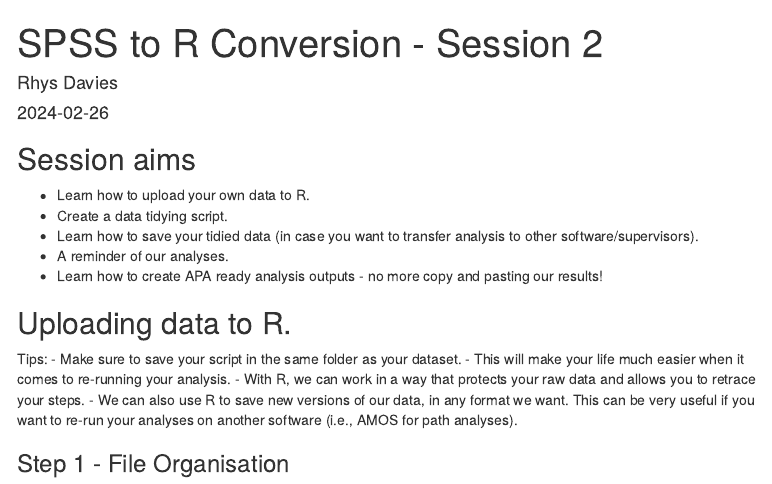
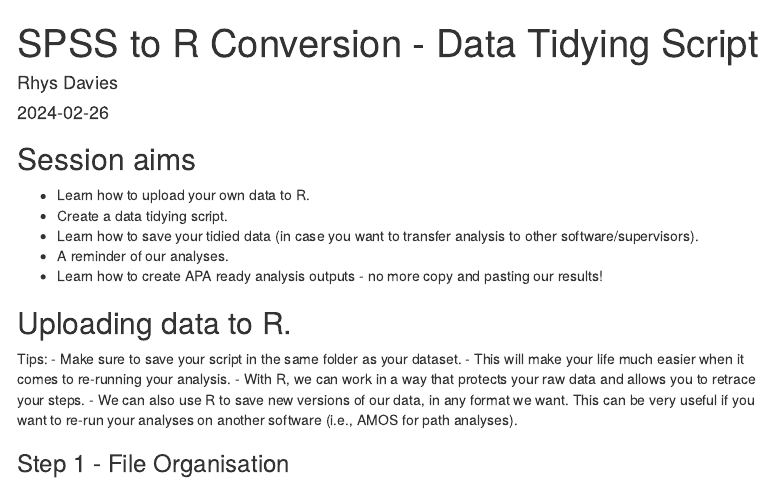
Before and after one commit to DCS-training/From-SPSS-to-R-How-to-Make-Your-Statistical-Analysis-Reproducible, an R Markdown document (SPSS_to_R_session_2_data_tidying.Rmd): the page in a window 1100 px wide, from its top. Rendered offline with R 4.5, knitr and Pandoc, with nearby package versions; some code elsewhere in the file could not run offline; menus at the side of the page are left out.

Commit message:
Update and rename SPSS_to_R_session_2.Rmd to SPSS_to_R_session_2_data_tidying.Rmd

```diff
--- a/SPSS_to_R_session_2.Rmd
+++ b/SPSS_to_R_session_2_data_tidying.Rmd
@@ -1,5 +1,5 @@
 ---
-title: "SPSS to R Conversion - Session 2"
+title: "SPSS to R Conversion - Data Tidying Script"
 author: "Rhys Davies"
 date: "`r Sys.Date()`"
 output:
```
